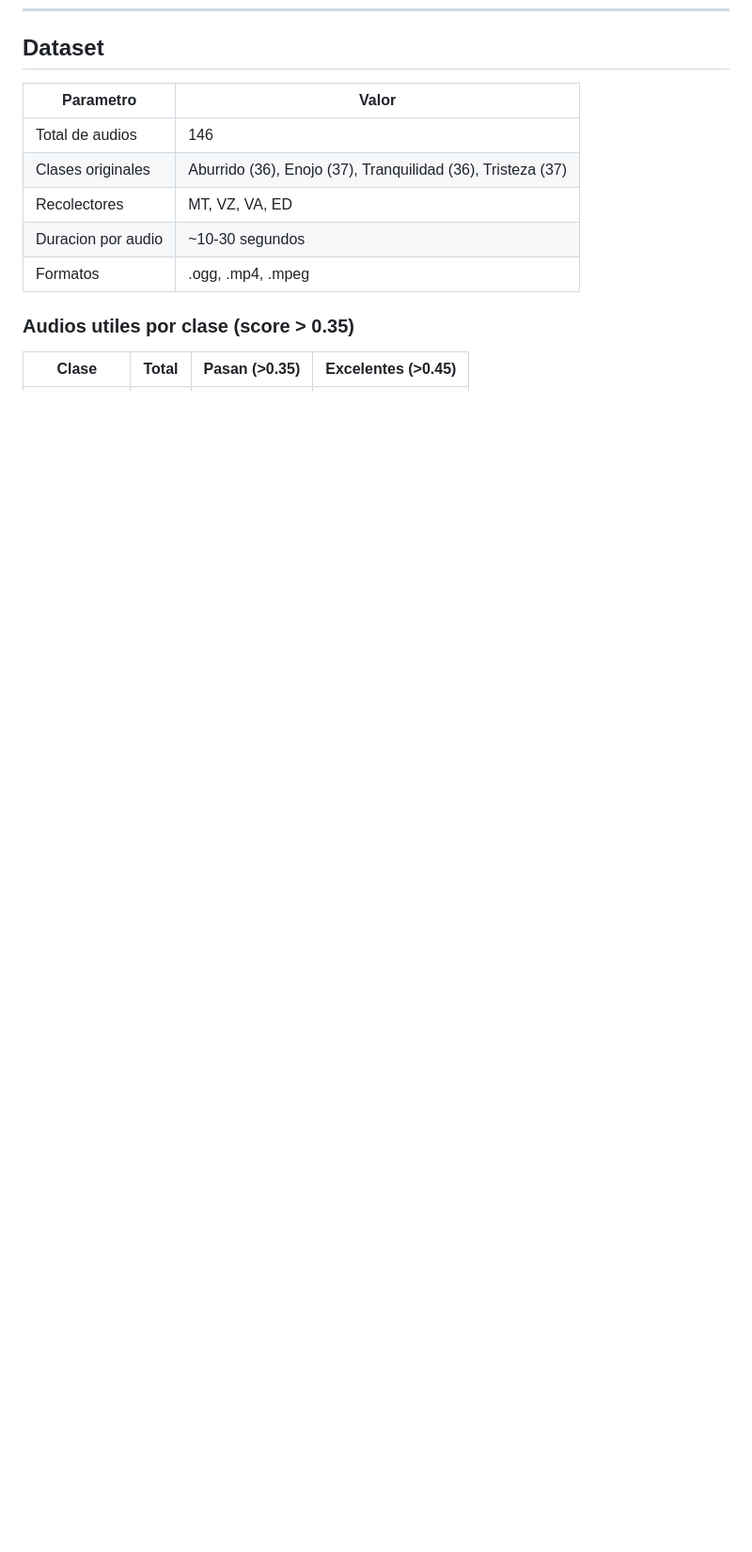
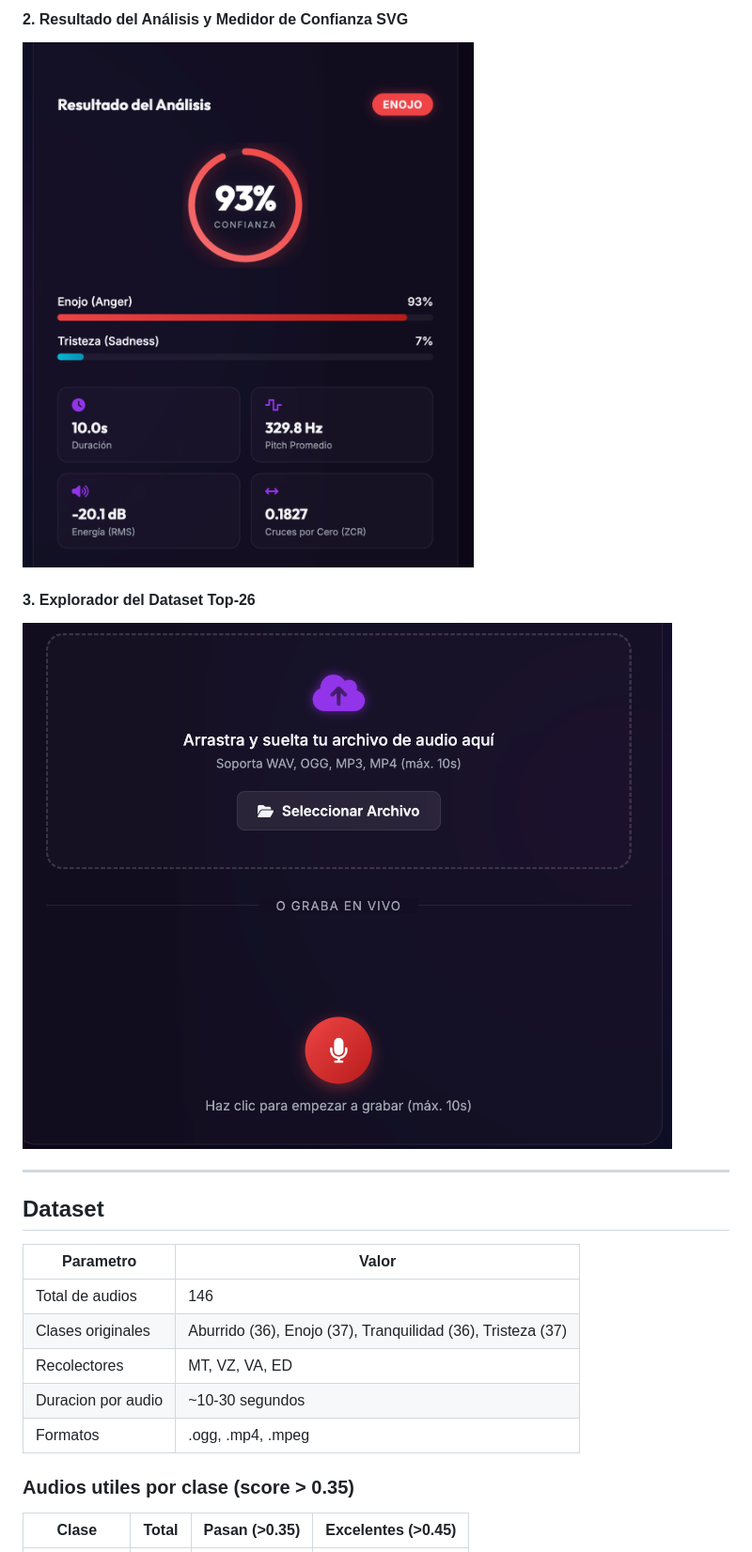
Before and after one commit to MichaelTaboada2003/audio-ml-classifier, a Markdown page: README.md, the part around the change printed below. Shown: that part at 94% size. GitHub-like rendering; pictures changed too: imgs/audios.png (added), imgs/result.png (added); blank space fills up the shorter version.

Commit message:
docs: actualizar README y agregar capturas de pantalla de la interfaz

```diff
--- a/README.md
+++ b/README.md
@@ -33,3 +49,11 @@ A continuación se presentan las figuras generadas a partir del entrenamiento y
+#### 2. Resultado del Análisis y Medidor de Confianza SVG
+![Resultado del Análisis](imgs/result.png)
+
+#### 3. Explorador del Dataset Top-26
+![Explorador del Dataset](imgs/audios.png)
+
+---
+
 ## Dataset
 
 | Parametro | Valor |
```
Also changed, not shown: other parts of README.md (+45 -9 lines), imgs/models.png (added).
